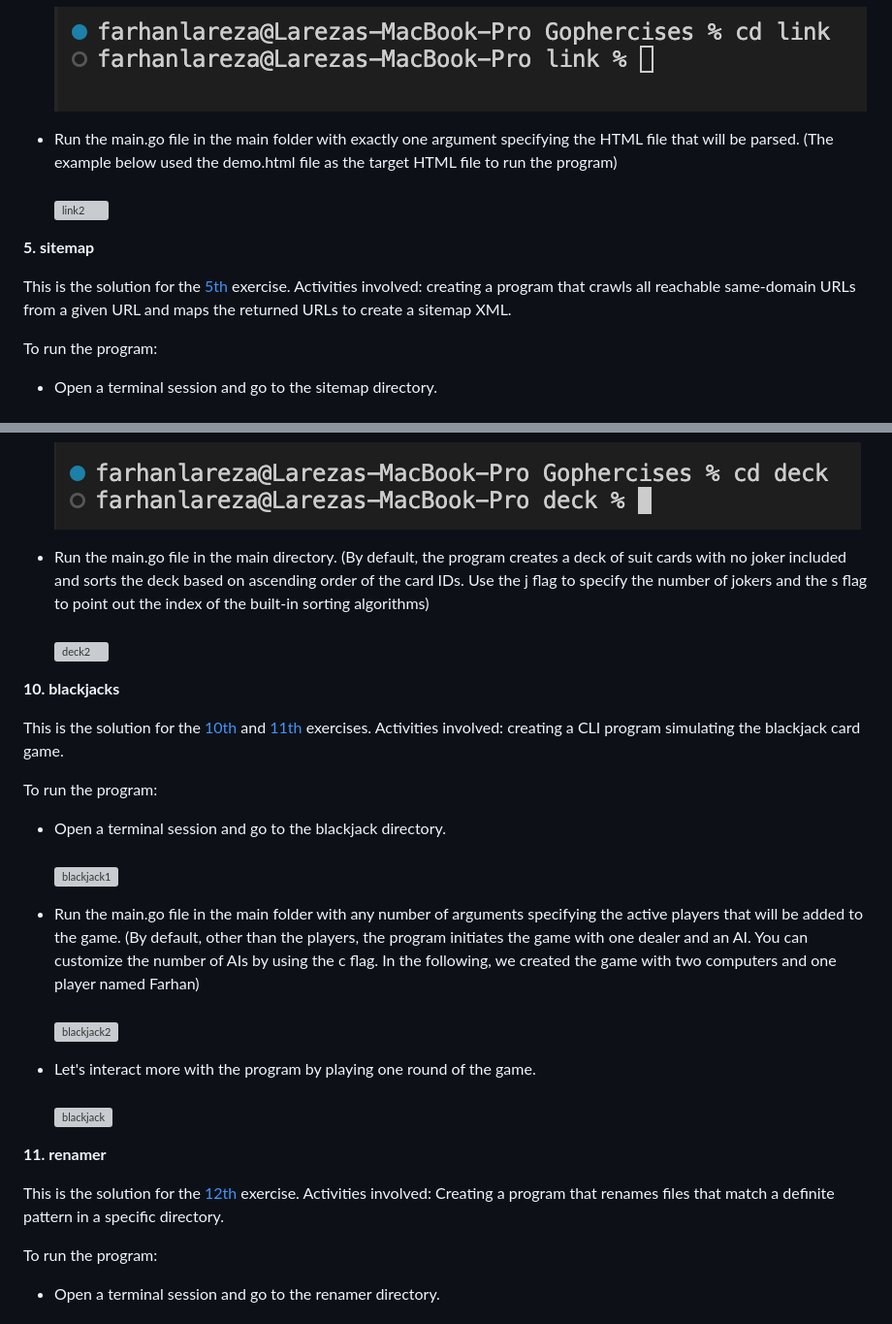
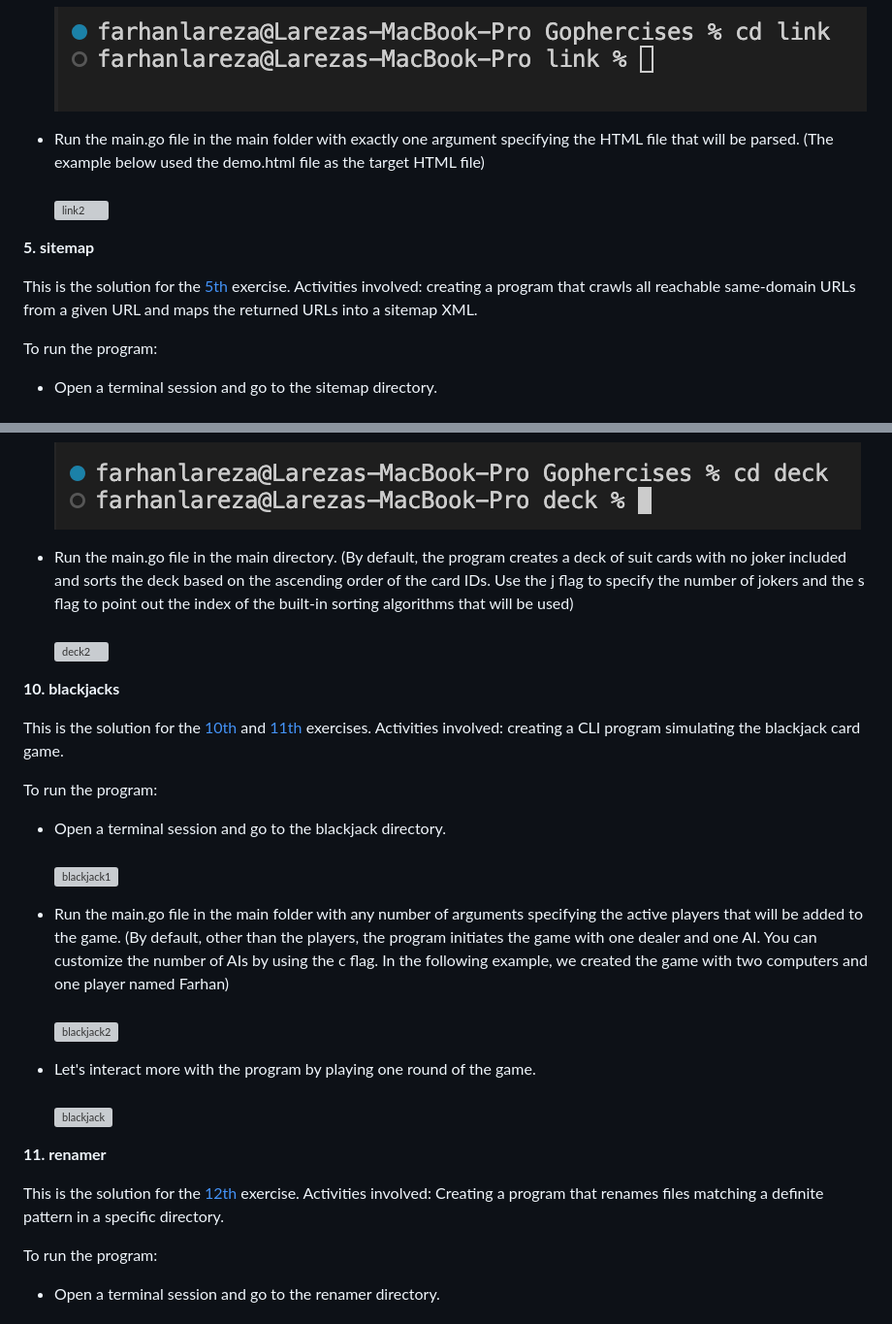
Before and after one commit to lareza-farhan-wanaghi/gophercises, a Markdown page: readme.md, 2 parts joined by grey strips. Shown: that part at 97% size. Rendered like a GitHub page; grey boxes are pictures that could not be loaded.

```diff
--- a/readme.md
+++ b/readme.md
@@ -74,13 +74,13 @@ This is the solution for the [4th](https://github.com/gophercises/link) exercise
 - Open a terminal session and go to the link directory.<br/><br/>
 ![link1](readme_images/link1.png)
 
-- Run the main.go file in the main folder with exactly one argument specifying the HTML file that will be parsed. (The example below used the demo.html file as the target HTML file to run the program)<br/><br/>
+- Run the main.go file in the main folder with exactly one argument specifying the HTML file that will be parsed. (The example below used the demo.html file as the target HTML file)<br/><br/>
 ![link2](readme_images/link2.png)
 
 
 **5. sitemap**
 
-This is the solution for the [5th](https://github.com/gophercises/link) exercise. Activities involved: creating a program that crawls all reachable same-domain URLs from a given URL and maps the returned URLs to create a sitemap XML.
+This is the solution for the [5th](https://github.com/gophercises/link) exercise. Activities involved: creating a program that crawls all reachable same-domain URLs from a given URL and maps the returned URLs into a sitemap XML.
 
 To run the program:
 
@@ -167,7 +167,7 @@ To run the program:
 - Open a terminal session and go to the deck directory.<br/><br/>
 ![deck1](readme_images/deck1.png)
 
-- Run the main.go file in the main directory. (By default, the program creates a deck of suit cards with no joker included and sorts the deck based on ascending order of the card IDs. Use the j flag to specify the number of jokers and the s flag to point out the index of the built-in sorting algorithms)<br/><br/>
+- Run the main.go file in the main directory. (By default, the program creates a deck of suit cards with no joker included and sorts the deck based on the ascending order of the card IDs. Use the j flag to specify the number of jokers and the s flag to point out the index of the built-in sorting algorithms that will be used)<br/><br/>
 ![deck2](readme_images/deck2.png)
 
 
@@ -180,7 +180,7 @@ To run the program:
 - Open a terminal session and go to the blackjack directory.<br/><br/>
 ![blackjack1](readme_images/blackjack1.png)
 
-- Run the main.go file in the main folder with any number of arguments specifying the active players that will be added to the game. (By default, other than the players, the program initiates the game with one dealer and an AI. You can customize the number of AIs by using the c flag. In the following, we created the game with two computers and one player named Farhan)<br/><br/>
+- Run the main.go file in the main folder with any number of arguments specifying the active players that will be added to the game. (By default, other than the players, the program initiates the game with one dealer and one AI. You can customize the number of AIs by using the c flag. In the following example, we created the game with two computers and one player named Farhan)<br/><br/>
 ![blackjack2](readme_images/blackjack2.png)
 
 - Let's interact more with the program by playing one round of the game.<br/><br/>
@@ -189,7 +189,7 @@ To run the program:
 
 **11. renamer**
 
-This is the solution for the [12th](https://github.com/gophercises/renamer) exercise. Activities involved: Creating a program that renames files that match a definite pattern in a specific directory.
+This is the solution for the [12th](https://github.com/gophercises/renamer) exercise. Activities involved: Creating a program that renames files matching a definite pattern in a specific directory.
 
 To run the program:
 
```
Also changed, not shown: other parts of readme.md (+17 -17 lines).
